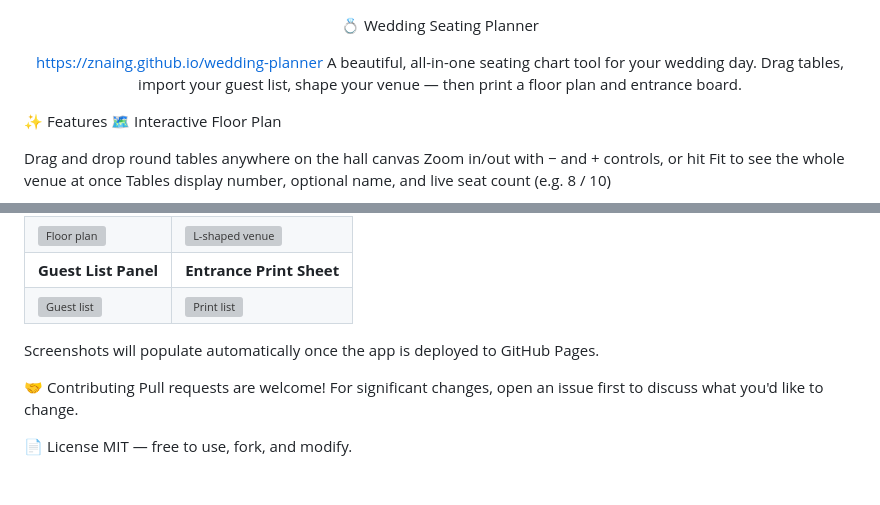
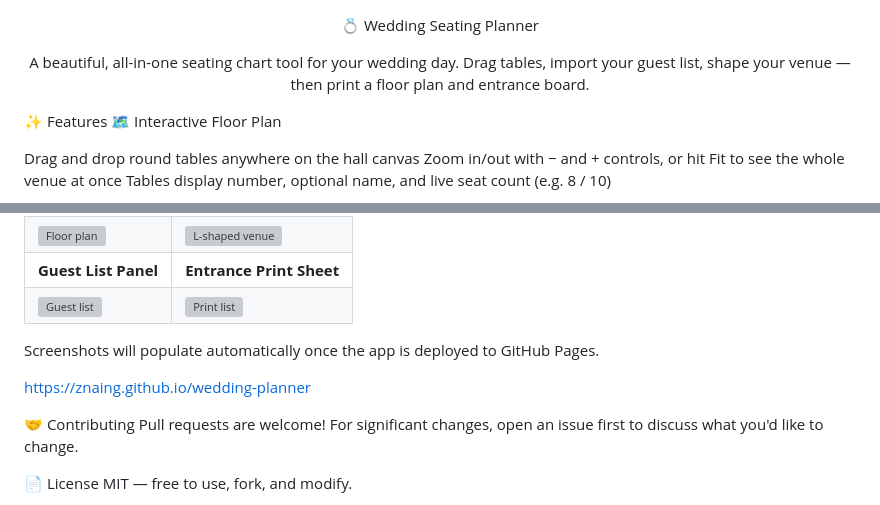
Before and after one commit to znaing/wedding-planner, a Markdown page: README.md, 2 parts joined by grey strips. Drawn GitHub-style; blank space fills up the shorter version; grey boxes are pictures that could not be loaded.

Commit message:
Update README with project URL
Added project link to the README file.

```diff
--- a/README.md
+++ b/README.md
@@ -2,7 +2,7 @@
 
 💍 Wedding Seating Planner
 
-https://znaing.github.io/wedding-planner
+
 A beautiful, all-in-one seating chart tool for your wedding day.
 Drag tables, import your guest list, shape your venue — then print a floor plan and entrance board.
 
@@ -108,6 +108,8 @@ wedding-planner/
 Screenshots will populate automatically once the app is deployed to GitHub Pages.
 
 
+https://znaing.github.io/wedding-planner
+
 🤝 Contributing
 Pull requests are welcome! For significant changes, open an issue first to discuss what you'd like to change.
 
```
